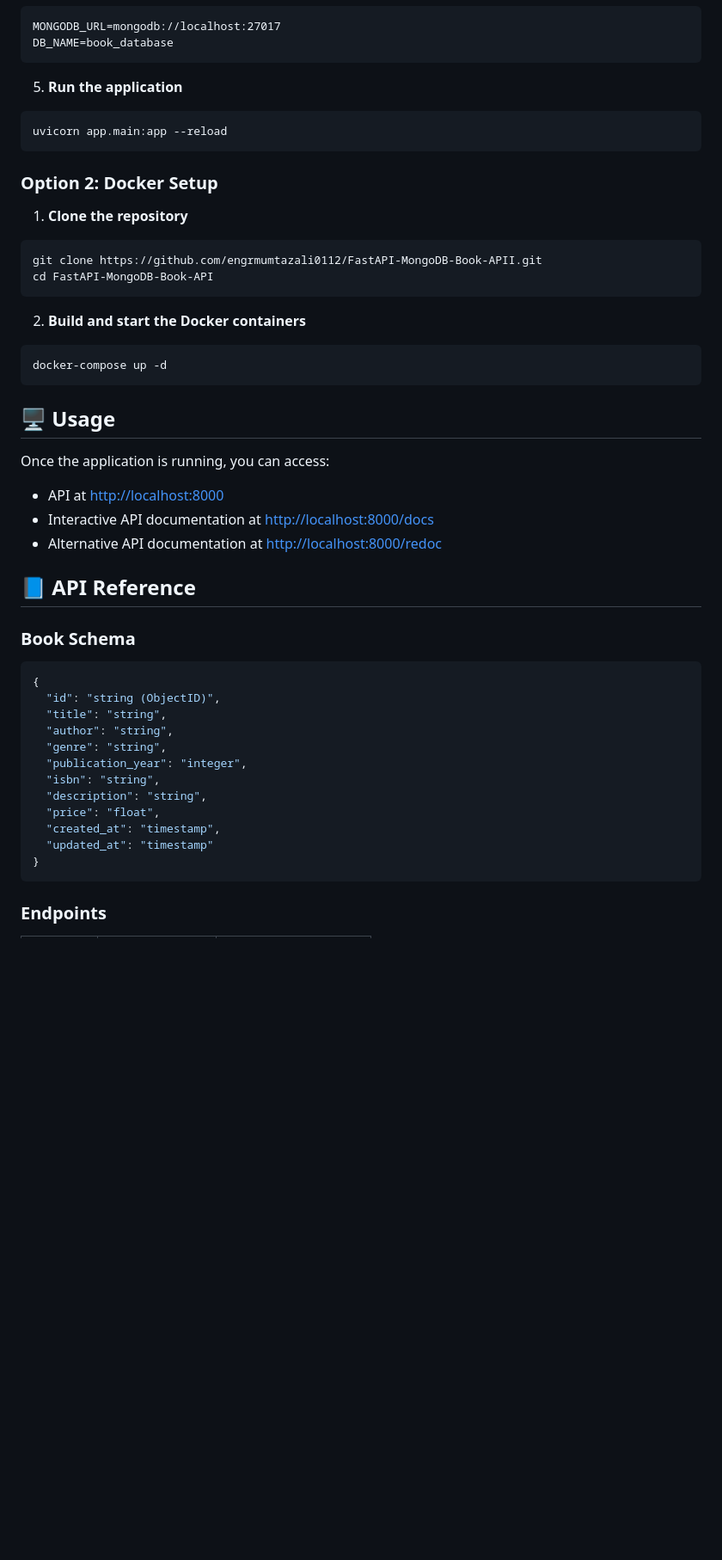
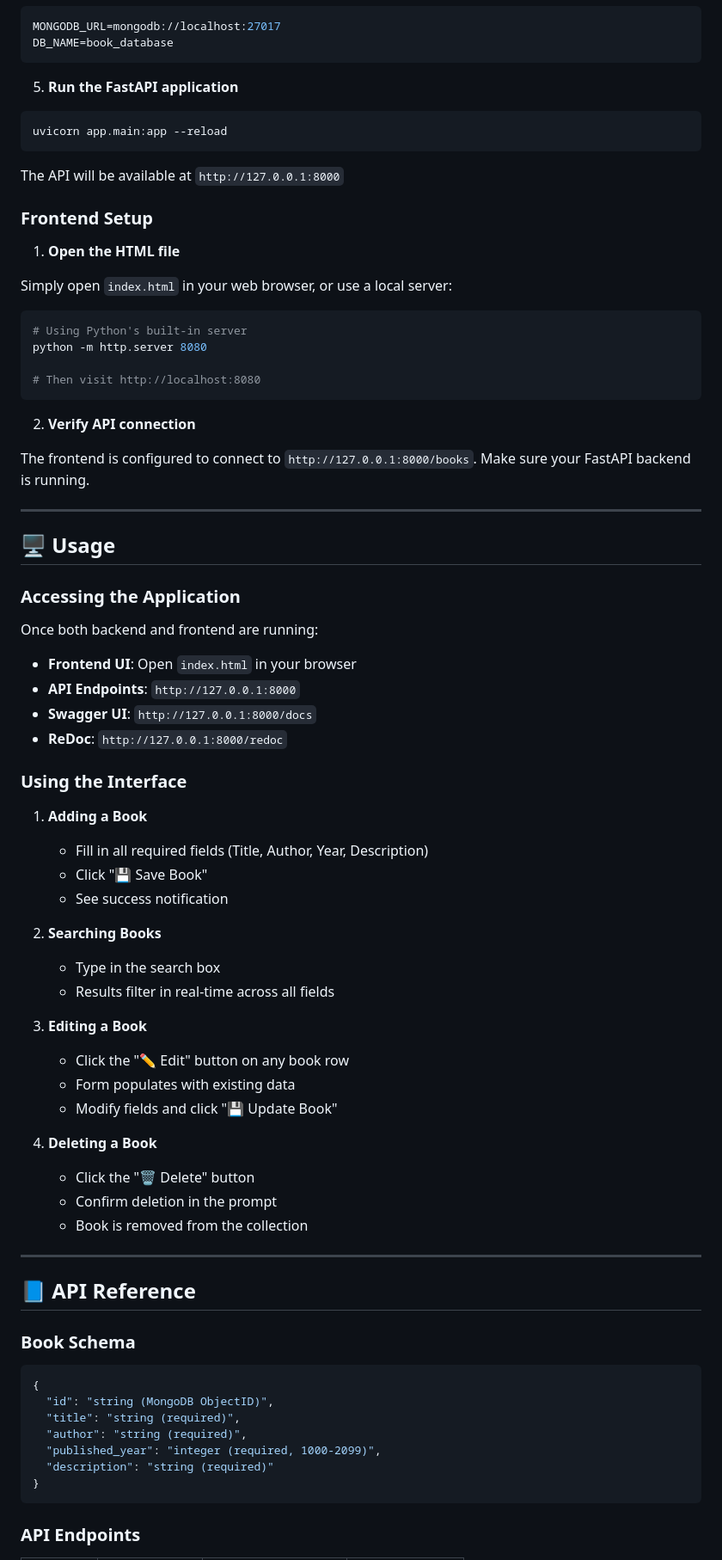
Before and after one commit to engrmumtazali0112/FastAPI-MongoDB-Book-APII, a Markdown page: README.md, the part around the change printed below. Shown: that part at 86% size. GitHub-like rendering; blank space fills up the shorter version.

````diff
--- a/README.md
+++ b/README.md
@@ -79,34 +109,66 @@ MONGODB_URL=mongodb://localhost:27017
 DB_NAME=book_database
 ```
 
-5. **Run the application**
+5. **Run the FastAPI application**
 
 ```bash
 uvicorn app.main:app --reload
 ```
 
-### Option 2: Docker Setup
+The API will be available at `http://127.0.0.1:8000`
 
-1. **Clone the repository**
+### Frontend Setup
+
+1. **Open the HTML file**
+
+Simply open `index.html` in your web browser, or use a local server:
 
 ```bash
-git clone https://github.com/engrmumtazali0112/FastAPI-MongoDB-Book-APII.git
-cd FastAPI-MongoDB-Book-API
+# Using Python's built-in server
+python -m http.server 8080
+
+# Then visit http://localhost:8080
 ```
 
-2. **Build and start the Docker containers**
+2. **Verify API connection**
 
-```bash
-docker-compose up -d
-```
+The frontend is configured to connect to `http://127.0.0.1:8000/books`. Make sure your FastAPI backend is running.
+
+---
 
 ## 🖥️ Usage
 
-Once the application is running, you can access:
+### Accessing the Application
 
-- API at [http://localhost:8000](http://localhost:8000)
-- Interactive API documentation at [http://localhost:8000/docs](http://localhost:8000/docs)
-- Alternative API documentation at [http://localhost:8000/redoc](http://localhost:8000/redoc)
+Once both backend and frontend are running:
+
+- **Frontend UI**: Open `index.html` in your browser
+- **API Endpoints**: `http://127.0.0.1:8000`
+- **Swagger UI**: `http://127.0.0.1:8000/docs`
+- **ReDoc**: `http://127.0.0.1:8000/redoc`
+
+### Using the Interface
+
+1. **Adding a Book**
+   - Fill in all required fields (Title, Author, Year, Description)
+   - Click "💾 Save Book"
+   - See success notification
+
+2. **Searching Books**
+   - Type in the search box
+   - Results filter in real-time across all fields
+
+3. **Editing a Book**
+   - Click the "✏️ Edit" button on any book row
+   - Form populates with existing data
+   - Modify fields and click "💾 Update Book"
+
+4. **Deleting a Book**
+   - Click the "🗑️ Delete" button
+   - Confirm deletion in the prompt
+   - Book is removed from the collection
+
+---
 
 ## 📘 API Reference
 
@@ -114,18 +176,13 @@ Once the application is running, you can access:
 
 ```json
 {
-  "id": "string (ObjectID)",
-  "title": "string",
-  "author": "string",
-  "genre": "string",
-  "publication_year": "integer",
-  "isbn": "string",
-  "description": "string",
-  "price": "float",
-  "created_at": "timestamp",
-  "updated_at": "timestamp"
+  "id": "string (MongoDB ObjectID)",
+  "title": "string (required)",
+  "author": "string (required)",
+  "published_year": "integer (required, 1000-2099)",
+  "description": "string (required)"
 }
 ```
 
-### Endpoints
+### API Endpoints
 
````
Also changed, not shown: other parts of README.md (+216 -60 lines).
